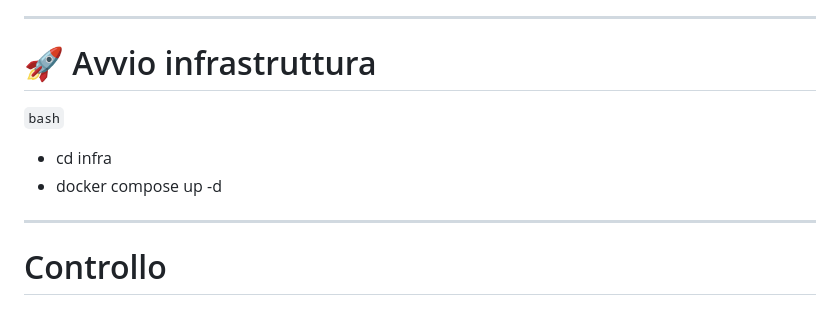
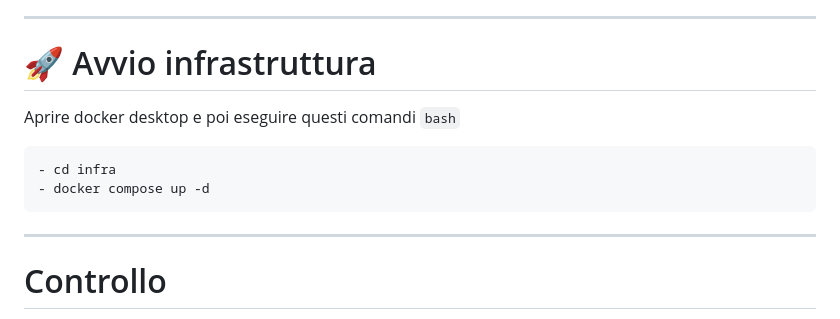
Before and after one commit to ElleR01/PROGETTO, a Markdown page: README.md, the part around the change. Rendered like a GitHub page.

````diff
--- a/README.md
+++ b/README.md
@@ -22,11 +22,12 @@ Installare:
 ---
 
 # 🚀 Avvio infrastruttura
-
+Aprire docker desktop e poi eseguire questi comandi
 ```bash```
+```
 - cd infra
 - docker compose up -d
-
+```
 ---
 # Controllo
 ```bash```
````
